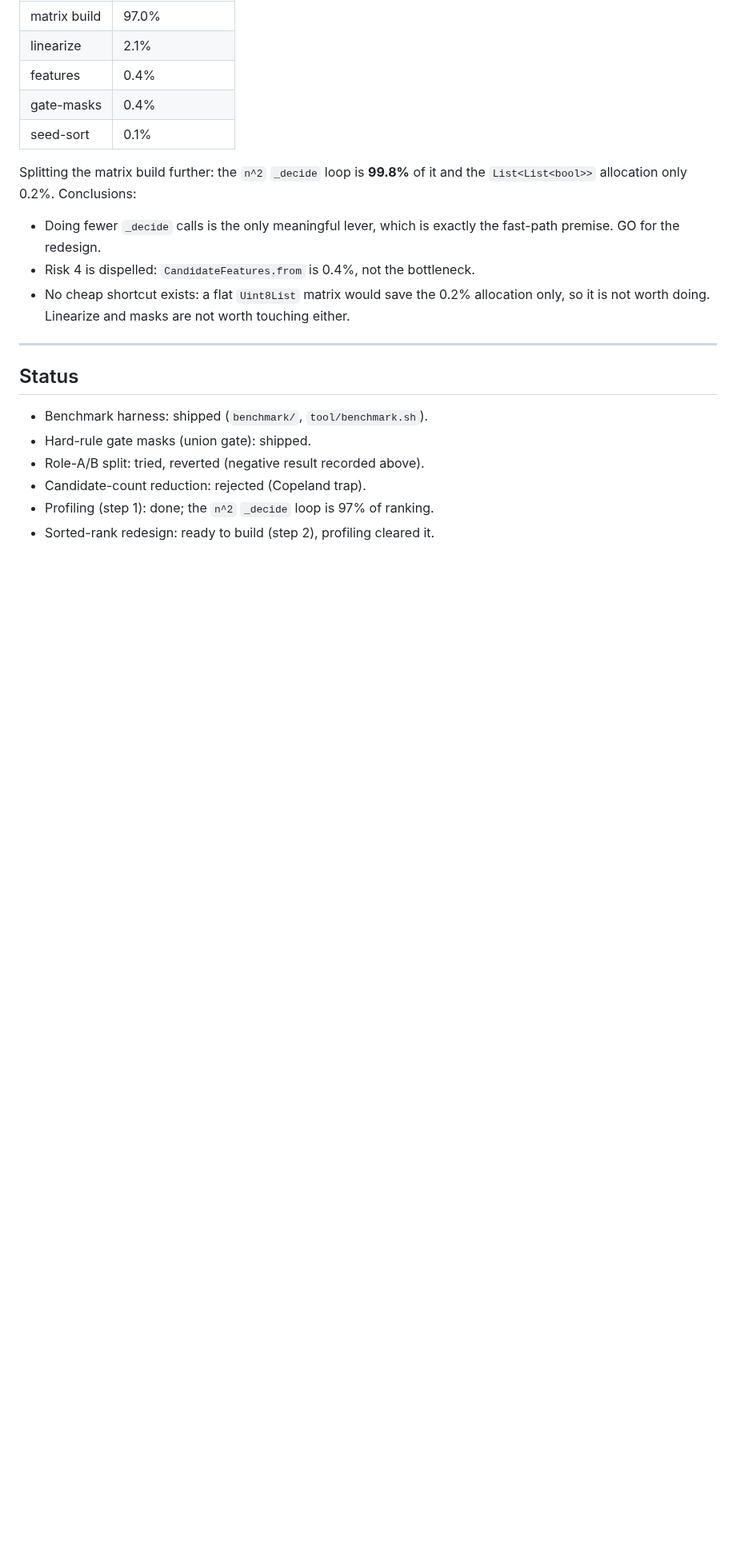
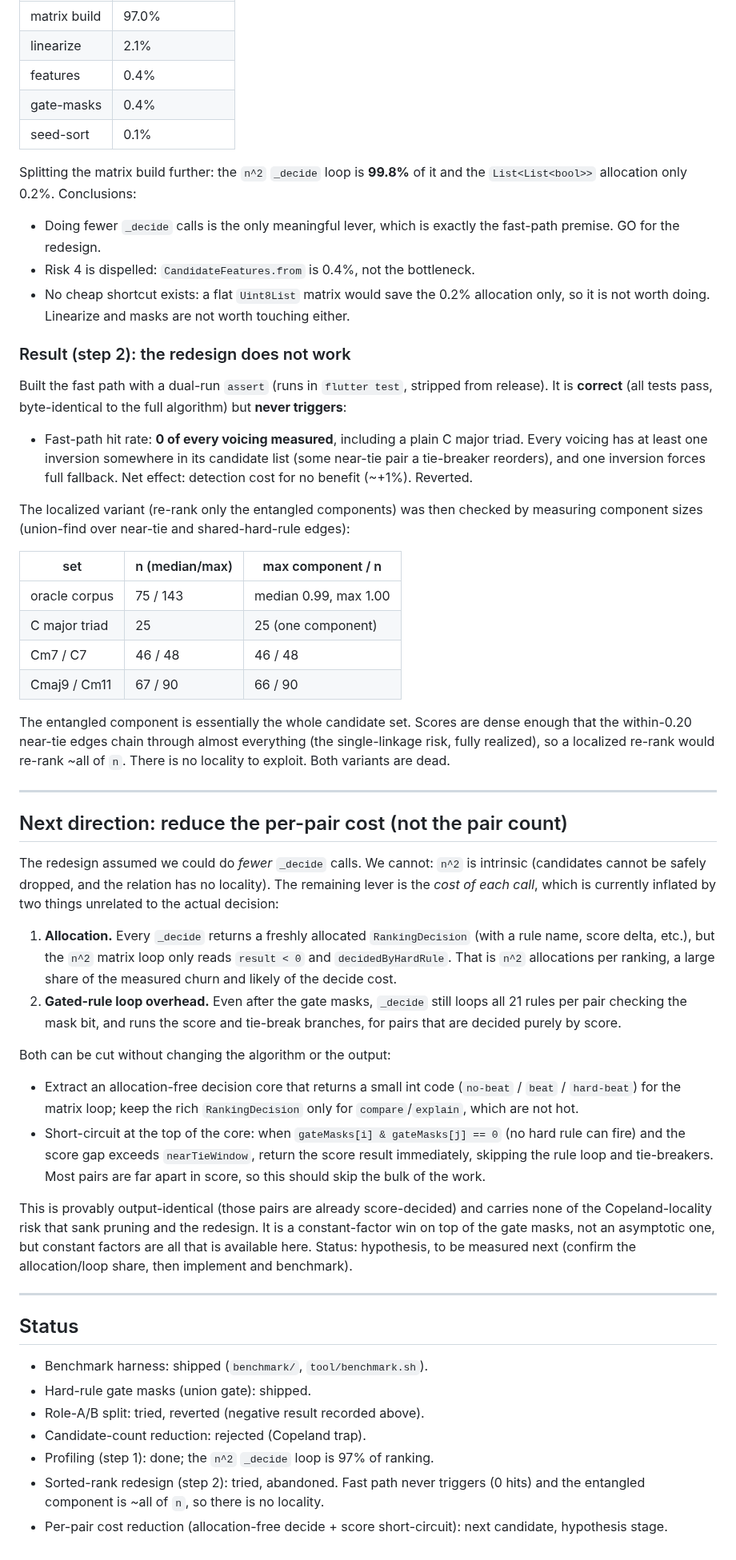
Before and after one commit to EarthmanMuons/whatchord, a Markdown page: docs/design/chord-ranking-performance.md, the part around one of its changes. Shown at 80% size. GitHub-like rendering; blank space fills up the shorter version.

Commit message:
Record sorted-rank redesign result and next direction
Step 2: the fast-path/fallback redesign is correct but never triggers (0
hits, even on a triad) because every voicing has a local inversion, and
the entangled component is ~all of n (max component / n ~= 0.99), so the
localized variant has no locality either. Both abandoned.

Redirects the work to per-pair cost: since n^2 is intrinsic, cut the
RankingDecision allocation in the hot loop and short-circuit
score-decided non-hard-rule pairs. Provably output-identical, hypothesis
stage.

```diff
--- a/docs/design/chord-ranking-performance.md
+++ b/docs/design/chord-ranking-performance.md
@@ -268,6 +272,66 @@ and the `List<List<bool>>` allocation only 0.2%. Conclusions:
   allocation only, so it is not worth doing. Linearize and masks are not worth
   touching either.
 
+### Result (step 2): the redesign does not work
+
+Built the fast path with a dual-run `assert` (runs in `flutter test`, stripped
+from release). It is **correct** (all tests pass, byte-identical to the full
+algorithm) but **never triggers**:
+
+- Fast-path hit rate: **0 of every voicing measured**, including a plain C major
+  triad. Every voicing has at least one inversion somewhere in its candidate
+  list (some near-tie pair a tie-breaker reorders), and one inversion forces
+  full fallback. Net effect: detection cost for no benefit (~+1%). Reverted.
+
+The localized variant (re-rank only the entangled components) was then checked
+by measuring component sizes (union-find over near-tie and shared-hard-rule
+edges):
+
+| set           | n (median/max) | max component / n     |
+| ------------- | -------------- | --------------------- |
+| oracle corpus | 75 / 143       | median 0.99, max 1.00 |
+| C major triad | 25             | 25 (one component)    |
+| Cm7 / C7      | 46 / 48        | 46 / 48               |
+| Cmaj9 / Cm11  | 67 / 90        | 66 / 90               |
+
+The entangled component is essentially the whole candidate set. Scores are dense
+enough that the within-0.20 near-tie edges chain through almost everything (the
+single-linkage risk, fully realized), so a localized re-rank would re-rank ~all
+of `n`. There is no locality to exploit. Both variants are dead.
+
+---
+
+## Next direction: reduce the per-pair cost (not the pair count)
+
+The redesign assumed we could do _fewer_ `_decide` calls. We cannot: `n^2` is
+intrinsic (candidates cannot be safely dropped, and the relation has no
+locality). The remaining lever is the _cost of each call_, which is currently
+inflated by two things unrelated to the actual decision:
+
+1. **Allocation.** Every `_decide` returns a freshly allocated `RankingDecision`
+   (with a rule name, score delta, etc.), but the `n^2` matrix loop only reads
+   `result < 0` and `decidedByHardRule`. That is `n^2` allocations per ranking,
+   a large share of the measured churn and likely of the decide cost.
+2. **Gated-rule loop overhead.** Even after the gate masks, `_decide` still
+   loops all 21 rules per pair checking the mask bit, and runs the score and
+   tie-break branches, for pairs that are decided purely by score.
+
+Both can be cut without changing the algorithm or the output:
+
+- Extract an allocation-free decision core that returns a small int code
+  (`no-beat` / `beat` / `hard-beat`) for the matrix loop; keep the rich
+  `RankingDecision` only for `compare`/`explain`, which are not hot.
+- Short-circuit at the top of the core: when `gateMasks[i] & gateMasks[j] == 0`
+  (no hard rule can fire) and the score gap exceeds `nearTieWindow`, return the
+  score result immediately, skipping the rule loop and tie-breakers. Most pairs
+  are far apart in score, so this should skip the bulk of the work.
+
+This is provably output-identical (those pairs are already score-decided) and
+carries none of the Copeland-locality risk that sank pruning and the redesign.
+It is a constant-factor win on top of the gate masks, not an asymptotic one, but
+constant factors are all that is available here. Status: hypothesis, to be
+measured next (confirm the allocation/loop share, then implement and benchmark).
+
 ---
 
 ## Status
@@ -277,4 +341,7 @@ and the `List<List<bool>>` allocation only 0.2%. Conclusions:
 - Role-A/B split: tried, reverted (negative result recorded above).
 - Candidate-count reduction: rejected (Copeland trap).
 - Profiling (step 1): done; the `n^2` `_decide` loop is 97% of ranking.
-- Sorted-rank redesign: ready to build (step 2), profiling cleared it.
+- Sorted-rank redesign (step 2): tried, abandoned. Fast path never triggers (0
+  hits) and the entangled component is ~all of `n`, so there is no locality.
+- Per-pair cost reduction (allocation-free decide + score short-circuit): next
+  candidate, hypothesis stage.
```
Also changed, not shown: other parts of docs/design/chord-ranking-performance.md (+9 -5 lines).
